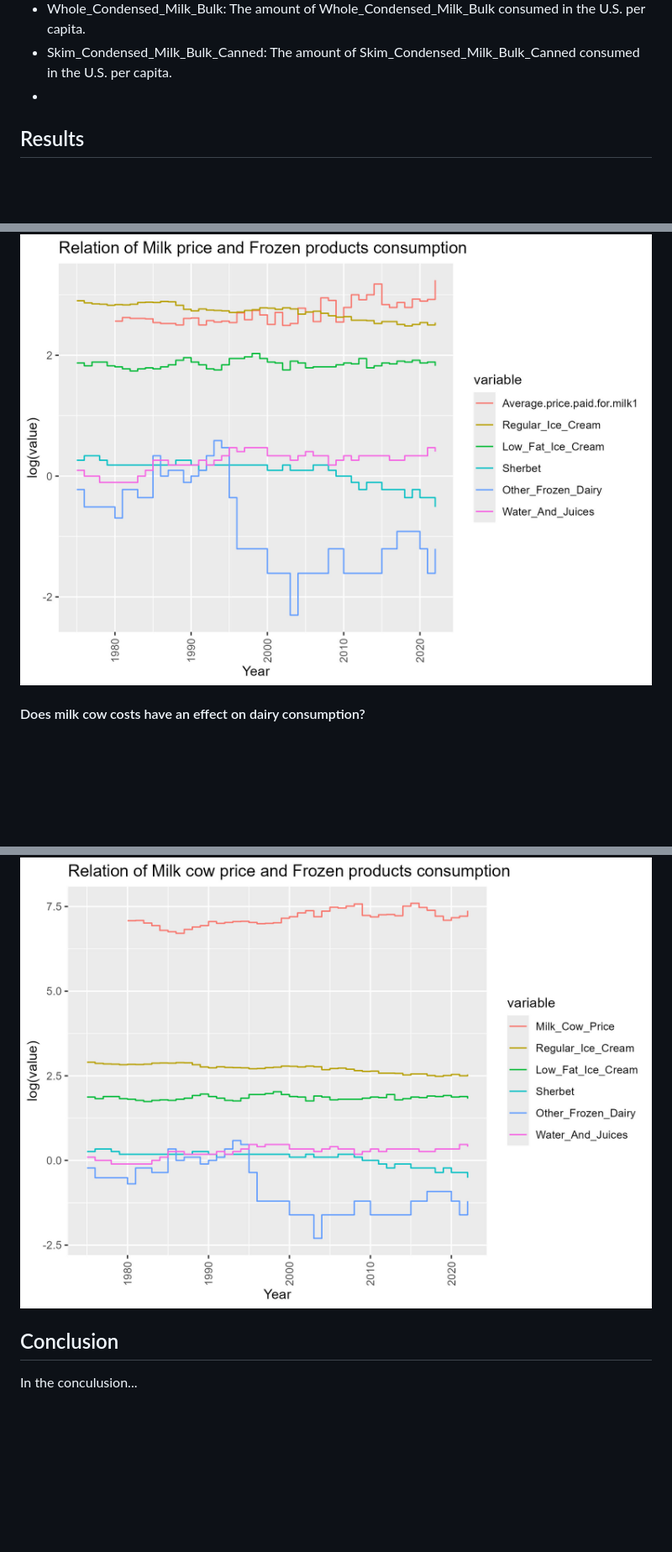
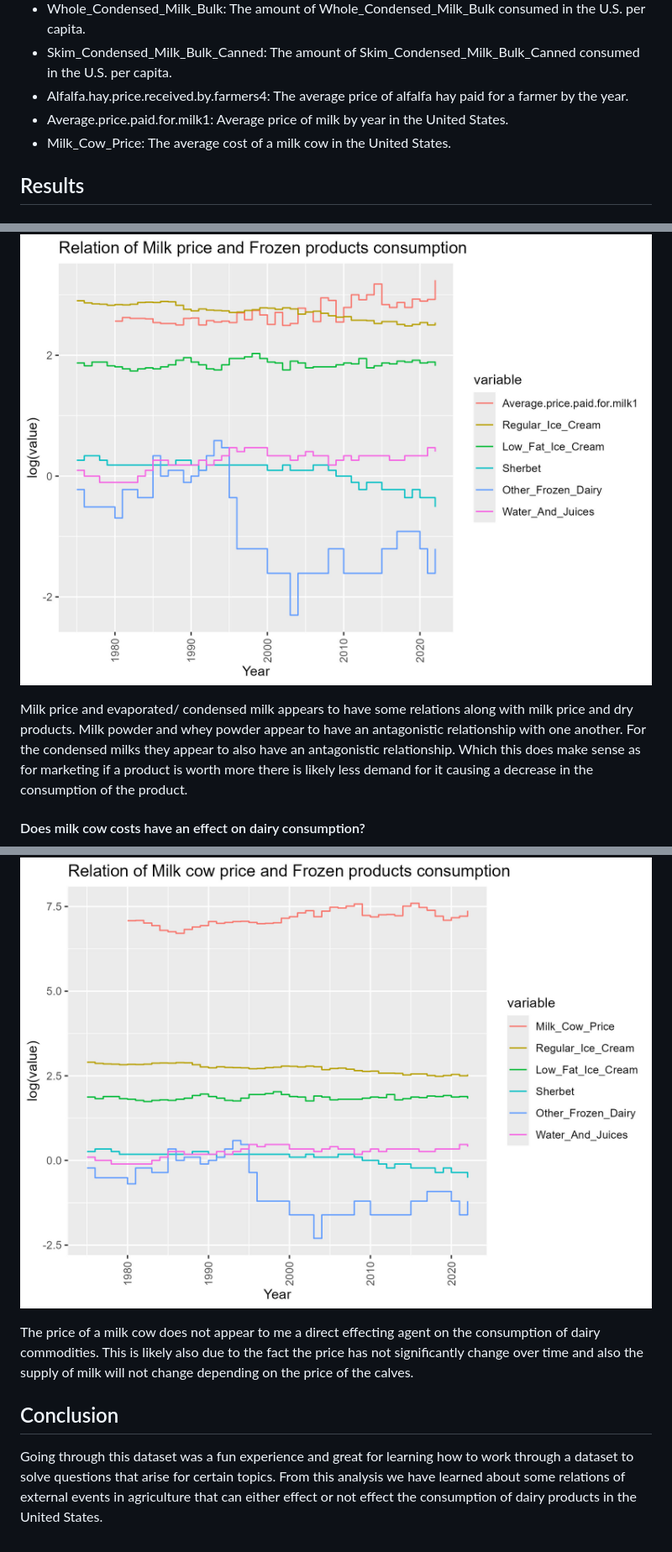
Before and after one commit to AidanBobholz/DS202_Final_Group_16, a Markdown page: README.md, 3 parts joined by grey strips. Shown at 84% size. GitHub-like rendering; blank space fills up the shorter version.

Commit message:
Aidan Bobholz

```diff
--- a/README.md
+++ b/README.md
@@ -182,7 +182,9 @@ The last set of cleaning now is to do with the corn production dataset.
 -   Whole_Condensed_Milk_Canned: The amount of Whole_Condensed_Milk_Canned consumed in the U.S. per capita.
 -   Whole_Condensed_Milk_Bulk: The amount of Whole_Condensed_Milk_Bulk consumed in the U.S. per capita.
 -   Skim_Condensed_Milk_Bulk_Canned: The amount of Skim_Condensed_Milk_Bulk_Canned consumed in the U.S. per capita.
--
+-   Alfalfa.hay.price.received.by.farmers4: The average price of alfalfa hay paid for a farmer by the year.
+-   Average.price.paid.for.milk1: Average price of milk by year in the United States.
+-   Milk_Cow_Price: The average cost of a milk cow in the United States.
 
 ## Results
 
@@ -224,6 +226,8 @@ The price of alfalfa does not appear to effect the consumption of dairy commodit
 
 ![](milk_price_frozen.jpeg)
 
+Milk price and evaporated/ condensed milk appears to have some relations along with milk price and dry products. Milk powder and whey powder appear to have an antagonistic relationship with one another. For the condensed milks they appear to also have an antagonistic relationship. Which this does make sense as for marketing if a product is worth more there is likely less demand for it causing a decrease in the consumption of the product.
+
 #### Does milk cow costs have an effect on dairy consumption?
 
 ![](milk_cow_cheese.jpeg)
@@ -234,6 +238,8 @@ The price of alfalfa does not appear to effect the consumption of dairy commodit
 
 ![](milk_cow_frozen.jpeg)
 
+The price of a milk cow does not appear to me a direct effecting agent on the consumption of dairy commodities. This is likely also due to the fact the price has not significantly change over time and also the supply of milk will not change depending on the price of the calves.
+
 ## Conclusion
 
-In the conculusion...
+Going through this dataset was a fun experience and great for learning how to work through a dataset to solve questions that arise for certain topics. From this analysis we have learned about some relations of external events in agriculture that can either effect or not effect the consumption of dairy products in the United States.
```
